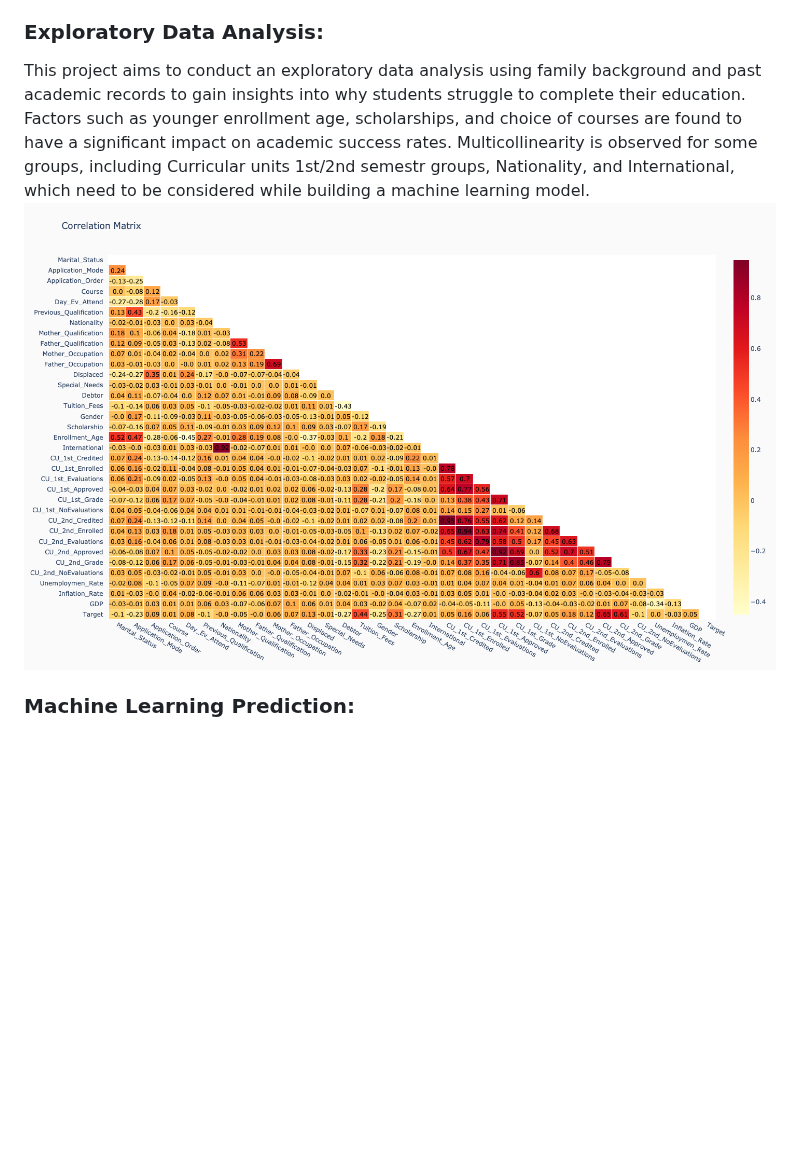
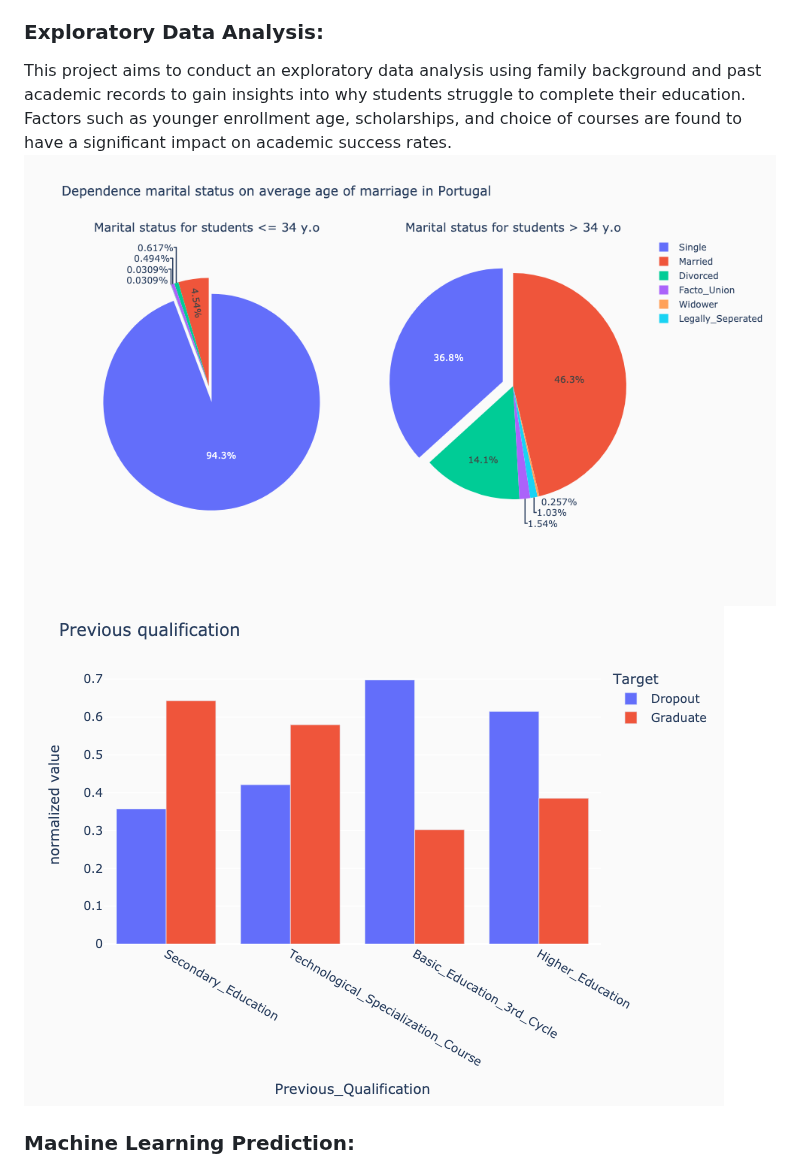
Before and after one commit to vvalmispild/Academic_Success_Rate_project, a Markdown page: README.md, the part around the change. Drawn GitHub-style; blank space fills up the shorter version.

```diff
--- a/README.md
+++ b/README.md
@@ -12,8 +12,9 @@ Packages: pandas, numpy, matplotlib, seaborn, plotly, sklearn, xgboost, imblearn
 The dataset for this project contains information about students from various databases in a higher education institution. It includes demographics, socioeconomic and macroeconomic status, enrollment and progress data for the first and second semesters. The data was sourced from Zenodo, and a detailed description of the columns can be found here.
 
 ### Exploratory Data Analysis:
-This project aims to conduct an exploratory data analysis using family background and past academic records to gain insights into why students struggle to complete their education. Factors such as younger enrollment age, scholarships, and choice of courses are found to have a significant impact on academic success rates. Multicollinearity is observed for some groups, including Curricular units 1st/2nd semestr groups, Nationality, and International, which need to be considered while building a machine learning model.
-![alt text](https://github.com/vvalmispild/Academic_Success_Rate_project/blob/main/Correlation_Matrix.png)
+This project aims to conduct an exploratory data analysis using family background and past academic records to gain insights into why students struggle to complete their education. Factors such as younger enrollment age, scholarships, and choice of courses are found to have a significant impact on academic success rates.
+![alt text](https://github.com/vvalmispild/Academic_Success_Rate_project/blob/main/marital_status_average_age.png)
+![alt text](https://github.com/vvalmispild/Academic_Success_Rate_project/blob/main/Previous_qualification.png)
 
 ### Machine Learning Prediction:
 In this project, we also aim to create a machine learning algorithm that can anticipate a student's academic progress after the first semester, with a particular emphasis on forecasting whether they will successfully complete the course or withdraw.
```
